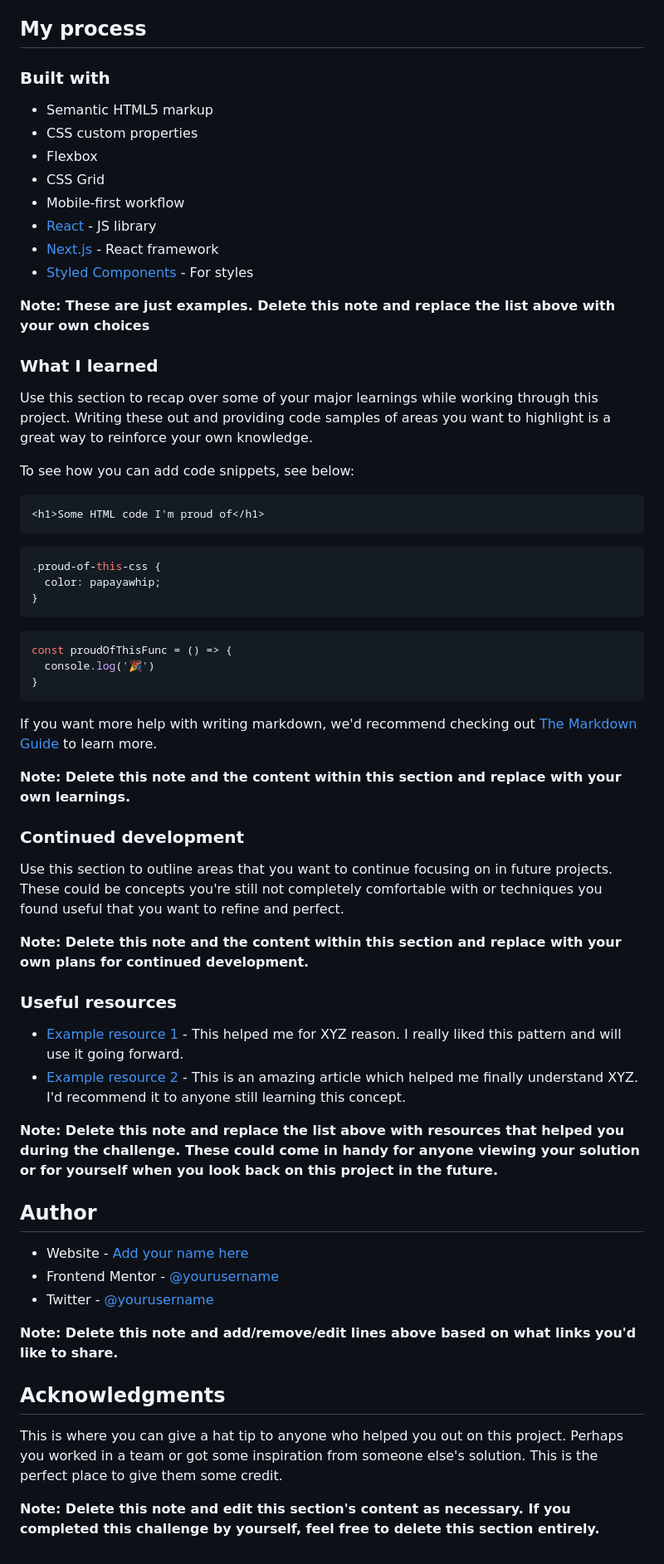
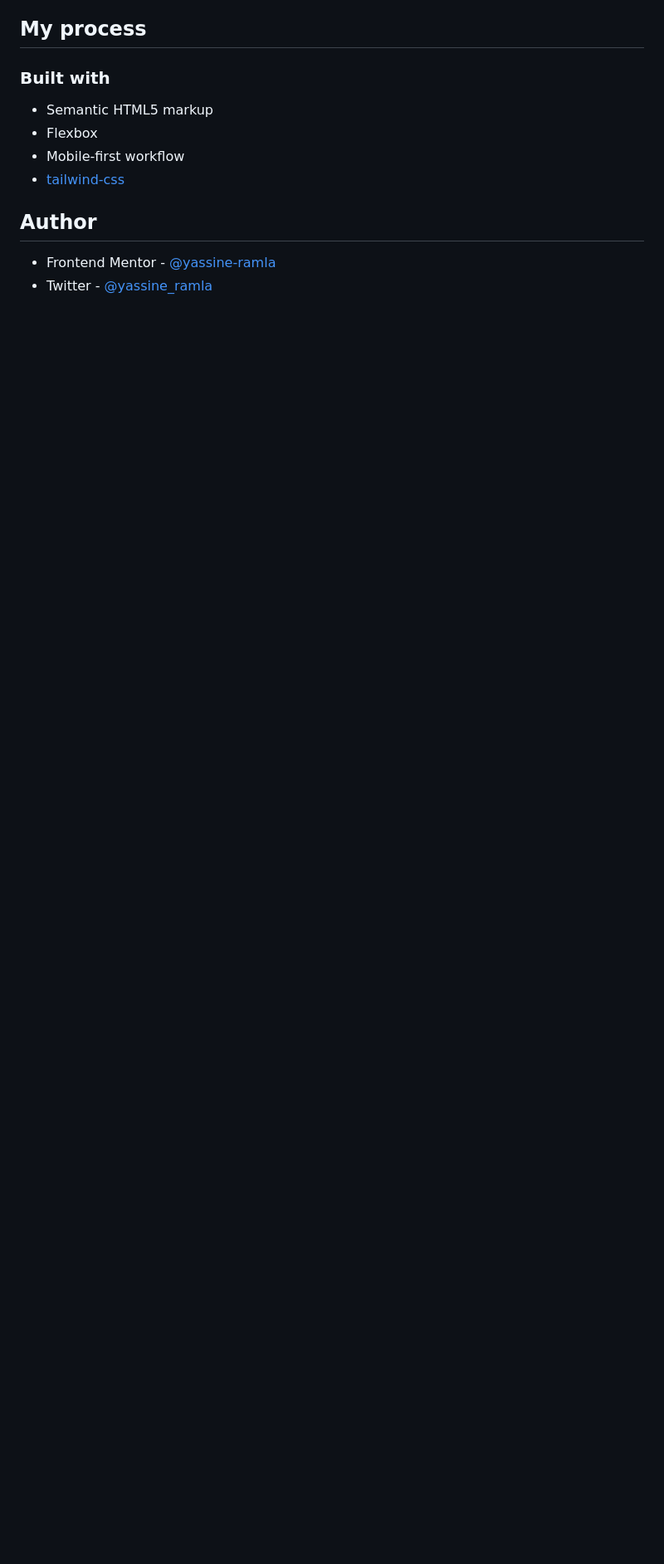
Before and after one commit to yassine-ramla/Frontend-Mentor-FAQ-Accordion-Card, a Markdown page: README.md, the part around the change printed below. Shown: that part at 83% size. Rendered like a GitHub page; blank space fills up the shorter version.

````diff
--- a/README.md
+++ b/README.md
@@ -50,63 +40,11 @@ Then crop/optimize/edit your image however you like, add it to your project, and
 ### Built with
 
 - Semantic HTML5 markup
-- CSS custom properties
 - Flexbox
-- CSS Grid
 - Mobile-first workflow
-- [React](https://reactjs.org/) - JS library
-- [Next.js](https://nextjs.org/) - React framework
-- [Styled Components](https://styled-components.com/) - For styles
-
-**Note: These are just examples. Delete this note and replace the list above with your own choices**
-
-### What I learned
-
-Use this section to recap over some of your major learnings while working through this project. Writing these out and providing code samples of areas you want to highlight is a great way to reinforce your own knowledge.
-
-To see how you can add code snippets, see below:
-
-```html
-<h1>Some HTML code I'm proud of</h1>
-```
-```css
-.proud-of-this-css {
-  color: papayawhip;
-}
-```
-```js
-const proudOfThisFunc = () => {
-  console.log('🎉')
-}
-```
-
-If you want more help with writing markdown, we'd recommend checking out [The Markdown Guide](https://www.markdownguide.org/) to learn more.
-
-**Note: Delete this note and the content within this section and replace with your own learnings.**
-
-### Continued development
-
-Use this section to outline areas that you want to continue focusing on in future projects. These could be concepts you're still not completely comfortable with or techniques you found useful that you want to refine and perfect.
-
-**Note: Delete this note and the content within this section and replace with your own plans for continued development.**
-
-### Useful resources
-
-- [Example resource 1](https://www.example.com) - This helped me for XYZ reason. I really liked this pattern and will use it going forward.
-- [Example resource 2](https://www.example.com) - This is an amazing article which helped me finally understand XYZ. I'd recommend it to anyone still learning this concept.
-
-**Note: Delete this note and replace the list above with resources that helped you during the challenge. These could come in handy for anyone viewing your solution or for yourself when you look back on this project in the future.**
+- [tailwind-css](https://tailwindcss.com)
 
 ## Author
 
-- Website - [Add your name here](https://www.your-site.com)
-- Frontend Mentor - [@yourusername](https://www.frontendmentor.io/profile/yourusername)
-- Twitter - [@yourusername](https://www.twitter.com/yourusername)
-
-**Note: Delete this note and add/remove/edit lines above based on what links you'd like to share.**
-
-## Acknowledgments
-
-This is where you can give a hat tip to anyone who helped you out on this project. Perhaps you worked in a team or got some inspiration from someone else's solution. This is the perfect place to give them some credit.
-
-**Note: Delete this note and edit this section's content as necessary. If you completed this challenge by yourself, feel free to delete this section entirely.**
+- Frontend Mentor - [@yassine-ramla](https://www.frontendmentor.io/profile/yassine-ramla)
+- Twitter - [@yassine_ramla](https://www.twitter.com/yassine_ramla)
````
Also changed, not shown: other parts of README.md (+14 -24 lines), screenshot-active-state.png (added), screenshot-mobile.png (added), screenshot.png (added).
